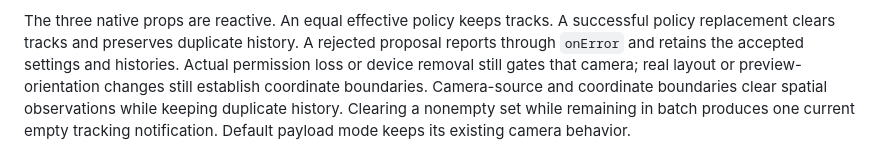
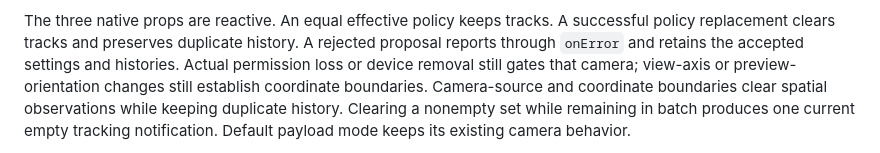
Before and after one commit to Rockyljewell/QR-GEN, a Markdown page: packages/react-native/README.md, the part around the change. GitHub-like rendering.

Commit message:
docs(react-native): clarify view-axis tracking boundaries

```diff
--- a/packages/react-native/README.md
+++ b/packages/react-native/README.md
@@ -185,7 +185,7 @@ The three native props are reactive. An equal effective policy keeps tracks.
 A successful policy replacement clears tracks and preserves duplicate history.
 A rejected proposal reports through `onError` and retains the accepted settings
 and histories. Actual permission loss or device removal still gates that camera;
-real layout or preview-orientation changes still establish coordinate boundaries.
+view-axis or preview-orientation changes still establish coordinate boundaries.
 Camera-source and coordinate boundaries clear spatial observations while keeping
 duplicate history. Clearing a nonempty set while remaining in batch produces one
 current empty tracking notification. Default payload mode keeps its existing
```
Also changed, not shown: docs/SPEC.md (+1 -1 lines), docs/STABILITY-AUDIT-2026-10-11.md (+1 -1 lines).
